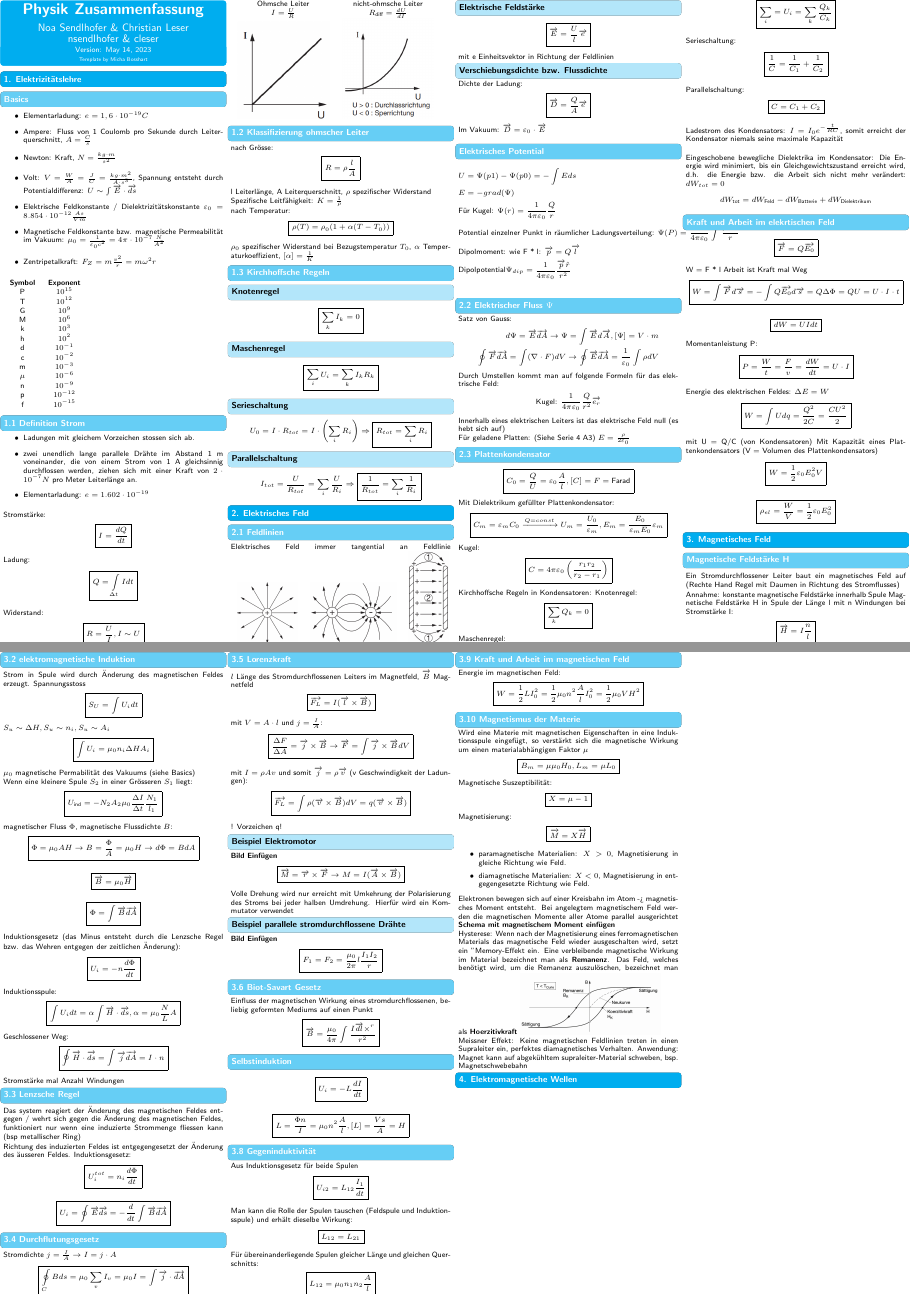
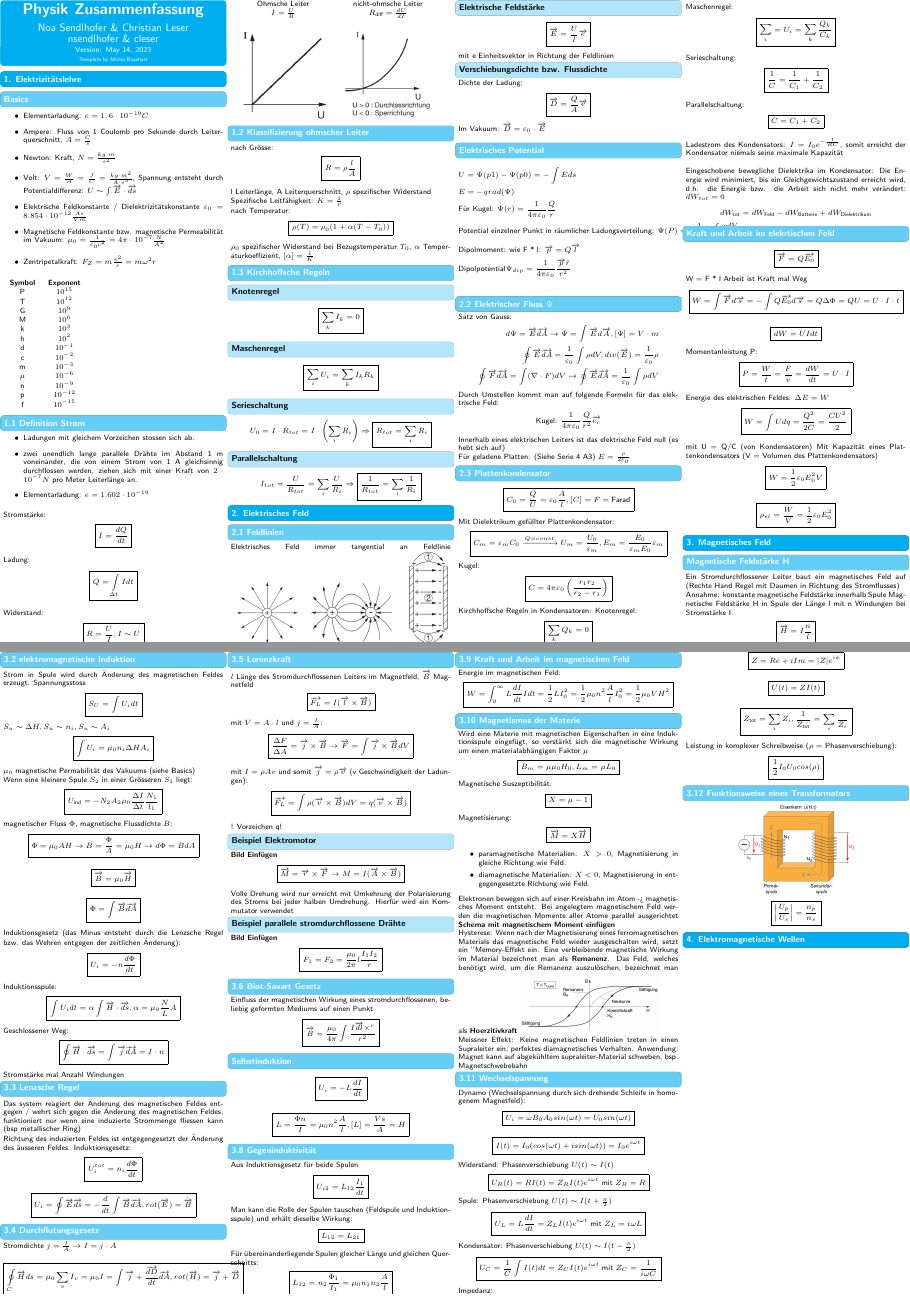
Before and after one commit to ETH-D-MAVT-Cheatsheets/Physik_Degiorgi_2023, a LaTeX document (cheatsheet/main.tex, which reads cheatsheet/src/2_elektrisches_feld/3_elektrischer_fluss.tex, cheatsheet/src/3_magnetisches_feld/11_wechselspannung.tex, cheatsheet/src/3_magnetisches_feld/12_transformator.tex): pages 1 and 2 of 2, joined at a grey line. Compiled offline with pdfLaTeX.

Commit message:
Wechselstrom

```diff
--- a/cheatsheet/src/2_elektrisches_feld/3_elektrischer_fluss.tex
+++ b/cheatsheet/src/2_elektrisches_feld/3_elektrischer_fluss.tex
@@ -2,6 +2,7 @@
     Satz von Gauss:
     \begin{align*}
         d\Psi = \overrightarrow{E} \overrightarrow{dA} \rightarrow \Psi = \int \overrightarrow{E} d \overrightarrow{A}, [\Psi] = V \cdot m \\
+        \oint \overrightarrow{E} \overrightarrow{dA} = \frac{1}{\varepsilon_0} \int \rho dV , div(\overrightarrow{E}) = \frac{1}{\varepsilon_0} \rho\\
         \oint \overrightarrow{F} \overrightarrow{dA} = \int (\nabla \cdot F) dV \rightarrow \oint \overrightarrow{E} \overrightarrow{dA} = \frac{1}{\varepsilon_0} \int \rho dV
     \end{align*}
     Durch Umstellen kommt man auf folgende Formeln für das elektrische Feld:
--- /dev/null
+++ b/cheatsheet/src/3_magnetisches_feld/11_wechselspannung.tex
@@ -0,0 +1,21 @@
+\subsection*{3.11 Wechselspannung}
+    Dynamo (Wechselspannung durch sich drehende Schleife in homogenem Magnetfeld):
+    \mathbox{U_i = \omega B_0 A_0 sin(\omega t) = U_0 sin(\omega t)}
+    \mathbox{I(t) = I_0 (cos(\omega t) + i sin(\omega t)) = I_0 e^{i \omega t}}
+
+    Widerstand: Phasenverschiebung $U(t) \sim I(t)$
+    \mathbox{U_R(t) = R I(t) = Z_R I(t) e^{i \omega t} \text{ mit } Z_R = R}
+
+    Spule: Phasenverschiebung $U(t) \sim I(t + \frac{\pi}{2})$
+    \mathbox{U_L = L \frac{dI}{dt} = Z_L I(t) e^{i \omega t} \text{ mit } Z_L = i \omega L}
+
+    Kondensator: Phasenverschiebung $U(t) \sim I(t - \frac{\pi}{2})$
+    \mathbox{U_C = \frac{1}{C} \int I(t) dt = Z_C I(t) e^{i \omega t} \text{ mit } Z_C = \frac{1}{i \omega C}}
+
+    Impedanz:
+    \mathbox{Z = Re + i Im = |Z| e^{i \phi}}
+    \mathbox{U(t) = Z I(t)}
+    \mathbox{Z_{\text{tot}} = \sum_i Z_i, \frac{1}{Z_{\text{tot}}} = \sum_i \frac{}{Z_i}}
+
+    Leistung in komplexer Schreibweise ($\rho = $ Phasenverschiebung):
+    \mathbox{\frac{1}{2} I_0 U_0 cos(\rho)}
--- /dev/null
+++ b/cheatsheet/src/3_magnetisches_feld/12_transformator.tex
@@ -0,0 +1,5 @@
+\subsection*{3.12 Funktionsweise eines Transformators}
+    \centering
+    \includegraphics[height = 30mm]{src/images/transformator.png}
+
+    \mathbox{\left| \frac{U_p}{U_s} \right| = \frac{n_p}{n_s}}
--- a/cheatsheet/src/3_magnetisches_feld/3_lenzsche_regel.tex
+++ b/cheatsheet/src/3_magnetisches_feld/3_lenzsche_regel.tex
@@ -3,4 +3,4 @@
     Richtung des induzierten Feldes ist entgegengesetzt der Änderung des äusseren Feldes.
     Induktionsgesetz:
     \mathbox{U_i^{tot} = n_i \frac{d \Phi}{dt}}
-    \mathbox{U_i = \oint \overrightarrow{E} \overrightarrow{ds} = -\frac{d}{dt} \int \overrightarrow{B} \overrightarrow{dA}}
+    \mathbox{U_i = \oint \overrightarrow{E} \overrightarrow{ds} = -\frac{d}{dt} \int \overrightarrow{B} \overrightarrow{dA}, rot(\overrightarrow{E}) = \dot{\overrightarrow{B}}}
--- a/cheatsheet/src/3_magnetisches_feld/4_durchflutungsgesetz.tex
+++ b/cheatsheet/src/3_magnetisches_feld/4_durchflutungsgesetz.tex
@@ -1,3 +1,3 @@
 \subsection*{3.4 Durchflutungsgesetz}
     Stromdichte $j = \frac{I}{A} \rightarrow I = j \cdot A$
-    \mathbox{\oint\limits_C B ds = \mu_0 \sum\limits_v I_v = \mu_0 I = \int \overrightarrow{j} \cdot \overrightarrow{dA}}
+    \mathbox{\oint\limits_C \overrightarrow{H} ds = \mu_0 \sum\limits_v I_v = \mu_0 I = \int \overrightarrow{j} + \frac{\overrightarrow{dD}}{dt} \overrightarrow{dA}, rot(\overrightarrow{H}) = \overrightarrow{j} + \dot{\overrightarrow{D}}}
--- a/cheatsheet/src/3_magnetisches_feld/8_gegeninduktivität.tex
+++ b/cheatsheet/src/3_magnetisches_feld/8_gegeninduktivität.tex
@@ -4,4 +4,4 @@
     Man kann die Rolle der Spulen tauschen (Feldspule und Induktionsspule) und erhält dieselbe Wirkung:
     \mathbox{L_{12} = L_{21}}
     Für übereinanderliegende Spulen gleicher Länge und gleichen Querschnitts:
-    \mathbox{L_{12} = \mu_0 n_1 n_2 \frac{A}{l}}
+    \mathbox{L_{12} = n_2 \frac{\Phi_1}{I_1} = \mu_0 n_1 n_2 \frac{A}{l}}
--- a/cheatsheet/src/3_magnetisches_feld/9_kraft_arbeit.tex
+++ b/cheatsheet/src/3_magnetisches_feld/9_kraft_arbeit.tex
@@ -1,3 +1,3 @@
 \subsection*{3.9 Kraft und Arbeit im magnetischen Feld}
     Energie im magnetischen Feld:
-    \mathbox{W = \frac{1}{2} L I_0^2 = \frac{1}{2} \mu_0 n^2 \frac{A}{l} I_0^2 = \frac{1}{2} \mu_0 V H^2}
+    \mathbox{W = \int_0^{\infty} L \frac{dI}{dt} I dt = \frac{1}{2} L I_0^2 = \frac{1}{2} \mu_0 n^2 \frac{A}{l} I_0^2 = \frac{1}{2} \mu_0 V H^2}
```
Also changed, not shown: cheatsheet/main.tex (+2 -0 lines), cheatsheet/src/images/transformator.png (added).
